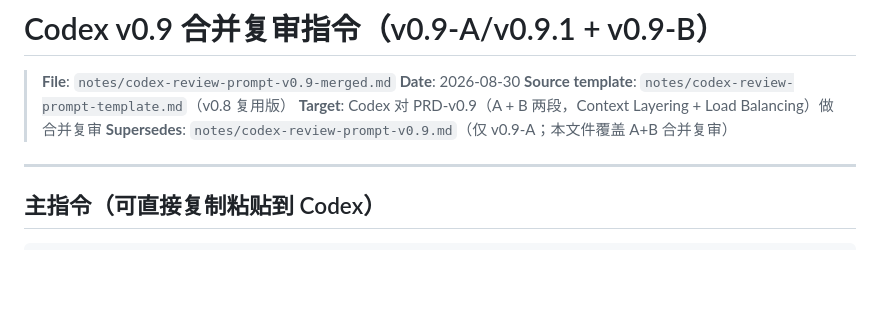
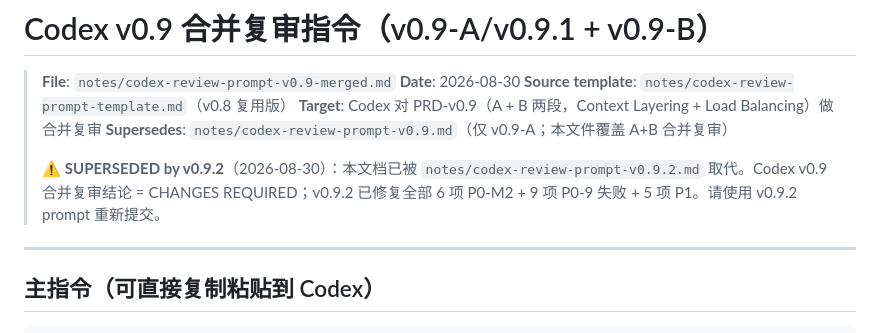
Before and after one commit to cscoheru/harness, a Markdown page: notes/codex-review-prompt-v0.9-merged.md, the part around the change. Rendered like a GitHub page; blank space fills up the shorter version.

```diff
--- a/notes/codex-review-prompt-v0.9-merged.md
+++ b/notes/codex-review-prompt-v0.9-merged.md
@@ -5,6 +5,8 @@
 > **Source template**: `notes/codex-review-prompt-template.md`（v0.8 复用版）
 > **Target**: Codex 对 PRD-v0.9（A + B 两段，Context Layering + Load Balancing）做合并复审
 > **Supersedes**: `notes/codex-review-prompt-v0.9.md`（仅 v0.9-A；本文件覆盖 A+B 合并复审）
+>
+> ⚠️ **SUPERSEDED by v0.9.2**（2026-08-30）：本文档已被 `notes/codex-review-prompt-v0.9.2.md` 取代。Codex v0.9 合并复审结论 = CHANGES REQUIRED；v0.9.2 已修复全部 6 项 P0-M2 + 9 项 P0-9 失败 + 5 项 P1。请使用 v0.9.2 prompt 重新提交。
 
 ---
 
```
Also changed, not shown: RESPONSE-TO-CODEX-v0.9-MERGED-RESPONSE.md (added, +305 -0 lines), notes/codex-review-prompt-v0.9.2.md (added, +250 -0 lines).
